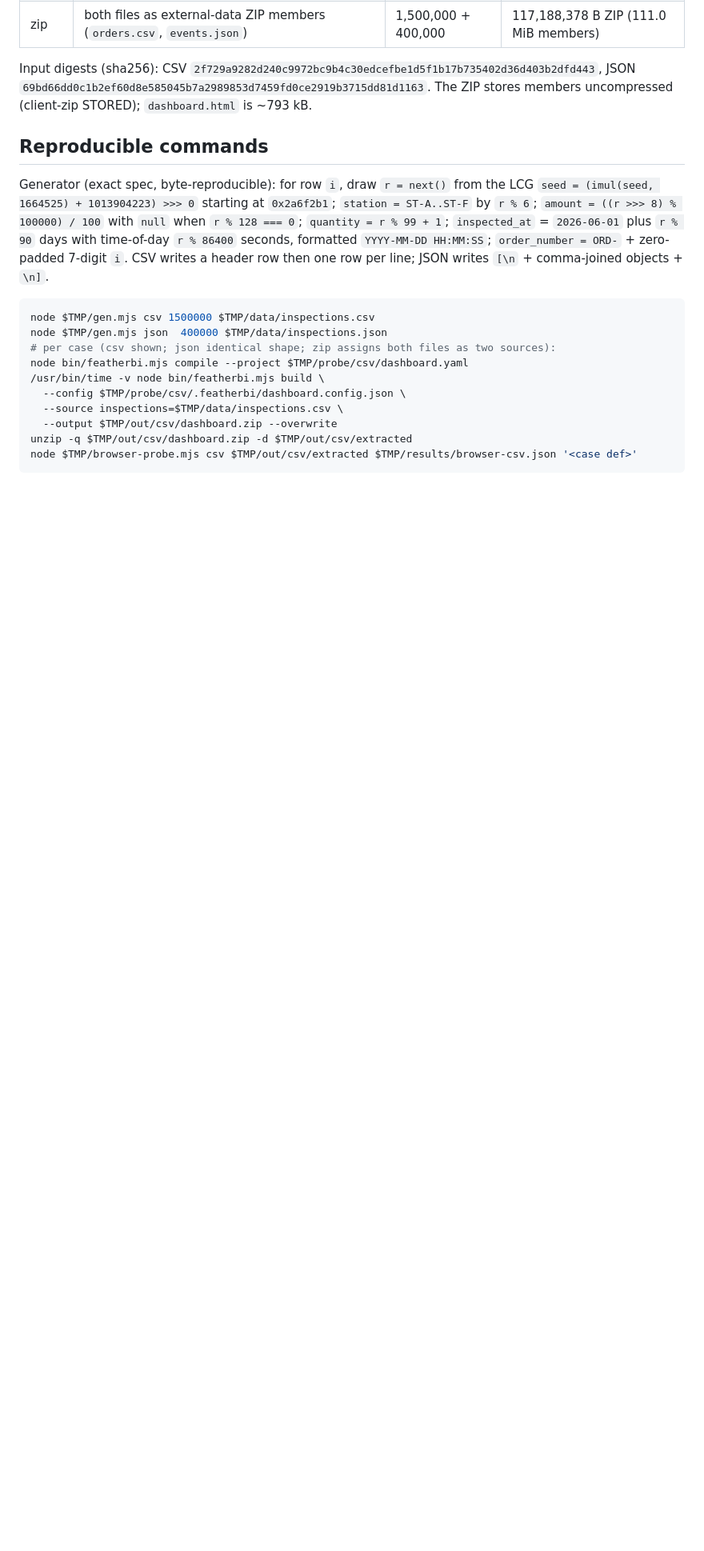
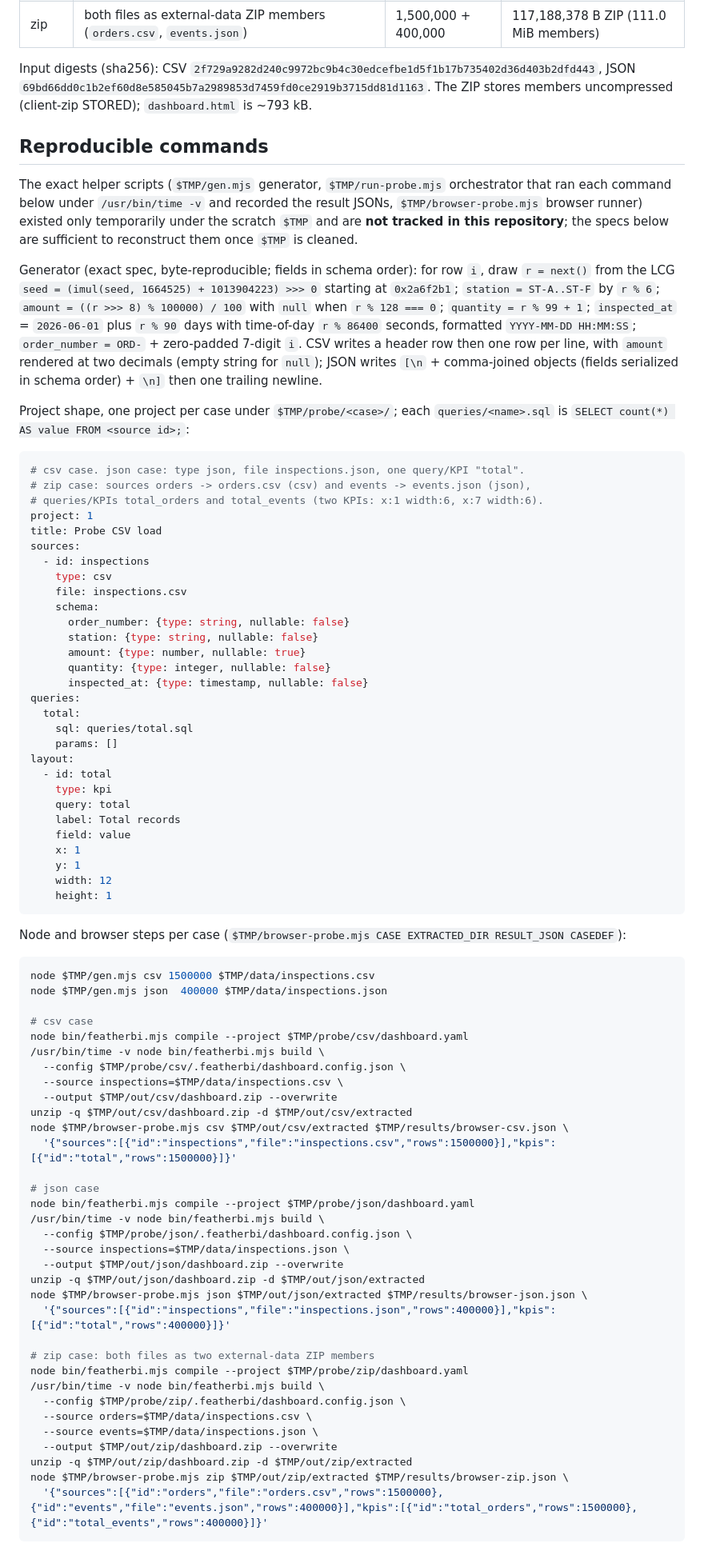
Before and after one commit to legout/featherBI, a Markdown page: project/research/runtime-large-file-memory-probe.md, the part around one of its changes. Shown at 80% size. Drawn GitHub-style; blank space fills up the shorter version.

Commit message:
docs: complete probe reproducibility spec and per-process memory-metric caveats (#21 fix pass)

````diff
--- a/project/research/runtime-large-file-memory-probe.md
+++ b/project/research/runtime-large-file-memory-probe.md
@@ -28,18 +28,79 @@ Input digests (sha256): CSV `2f729a9282d240c9972bc9b4c30edcefbe1d5f1b17b735402d3
 
 ## Reproducible commands
 
-Generator (exact spec, byte-reproducible): for row `i`, draw `r = next()` from the LCG `seed = (imul(seed, 1664525) + 1013904223) >>> 0` starting at `0x2a6f2b1`; `station = ST-A..ST-F` by `r % 6`; `amount = ((r >>> 8) % 100000) / 100` with `null` when `r % 128 === 0`; `quantity = r % 99 + 1`; `inspected_at` = `2026-06-01` plus `r % 90` days with time-of-day `r % 86400` seconds, formatted `YYYY-MM-DD HH:MM:SS`; `order_number = ORD-` + zero-padded 7-digit `i`. CSV writes a header row then one row per line; JSON writes `[\n` + comma-joined objects + `\n]`.
+The exact helper scripts (`$TMP/gen.mjs` generator, `$TMP/run-probe.mjs` orchestrator that ran each command below under `/usr/bin/time -v` and recorded the result JSONs, `$TMP/browser-probe.mjs` browser runner) existed only temporarily under the scratch `$TMP` and are **not tracked in this repository**; the specs below are sufficient to reconstruct them once `$TMP` is cleaned.
+
+Generator (exact spec, byte-reproducible; fields in schema order): for row `i`, draw `r = next()` from the LCG `seed = (imul(seed, 1664525) + 1013904223) >>> 0` starting at `0x2a6f2b1`; `station = ST-A..ST-F` by `r % 6`; `amount = ((r >>> 8) % 100000) / 100` with `null` when `r % 128 === 0`; `quantity = r % 99 + 1`; `inspected_at` = `2026-06-01` plus `r % 90` days with time-of-day `r % 86400` seconds, formatted `YYYY-MM-DD HH:MM:SS`; `order_number = ORD-` + zero-padded 7-digit `i`. CSV writes a header row then one row per line, with `amount` rendered at two decimals (empty string for `null`); JSON writes `[\n` + comma-joined objects (fields serialized in schema order) + `\n]` then one trailing newline.
+
+Project shape, one project per case under `$TMP/probe/<case>/`; each `queries/<name>.sql` is `SELECT count(*) AS value FROM <source id>;`:
+
+```yaml
+# csv case. json case: type json, file inspections.json, one query/KPI "total".
+# zip case: sources orders -> orders.csv (csv) and events -> events.json (json),
+# queries/KPIs total_orders and total_events (two KPIs: x:1 width:6, x:7 width:6).
+project: 1
+title: Probe CSV load
+sources:
+  - id: inspections
+    type: csv
+    file: inspections.csv
+    schema:
+      order_number: {type: string, nullable: false}
+      station: {type: string, nullable: false}
+      amount: {type: number, nullable: true}
+      quantity: {type: integer, nullable: false}
+      inspected_at: {type: timestamp, nullable: false}
+queries:
+  total:
+    sql: queries/total.sql
+    params: []
+layout:
+  - id: total
+    type: kpi
+    query: total
+    label: Total records
+    field: value
+    x: 1
+    y: 1
+    width: 12
+    height: 1
+```
+
+Node and browser steps per case (`$TMP/browser-probe.mjs CASE EXTRACTED_DIR RESULT_JSON CASEDEF`):
 
 ```sh
 node $TMP/gen.mjs csv 1500000 $TMP/data/inspections.csv
 node $TMP/gen.mjs json  400000 $TMP/data/inspections.json
-# per case (csv shown; json identical shape; zip assigns both files as two sources):
+
+# csv case
 node bin/featherbi.mjs compile --project $TMP/probe/csv/dashboard.yaml
 /usr/bin/time -v node bin/featherbi.mjs build \
   --config $TMP/probe/csv/.featherbi/dashboard.config.json \
   --source inspections=$TMP/data/inspections.csv \
   --output $TMP/out/csv/dashboard.zip --overwrite
 unzip -q $TMP/out/csv/dashboard.zip -d $TMP/out/csv/extracted
-node $TMP/browser-probe.mjs csv $TMP/out/csv/extracted $TMP/results/browser-csv.json '<case def>'
+node $TMP/browser-probe.mjs csv $TMP/out/csv/extracted $TMP/results/browser-csv.json \
+  '{"sources":[{"id":"inspections","file":"inspections.csv","rows":1500000}],"kpis":[{"id":"total","rows":1500000}]}'
+
+# json case
+node bin/featherbi.mjs compile --project $TMP/probe/json/dashboard.yaml
+/usr/bin/time -v node bin/featherbi.mjs build \
+  --config $TMP/probe/json/.featherbi/dashboard.config.json \
+  --source inspections=$TMP/data/inspections.json \
+  --output $TMP/out/json/dashboard.zip --overwrite
+unzip -q $TMP/out/json/dashboard.zip -d $TMP/out/json/extracted
+node $TMP/browser-probe.mjs json $TMP/out/json/extracted $TMP/results/browser-json.json \
+  '{"sources":[{"id":"inspections","file":"inspections.json","rows":400000}],"kpis":[{"id":"total","rows":400000}]}'
+
+# zip case: both files as two external-data ZIP members
+node bin/featherbi.mjs compile --project $TMP/probe/zip/dashboard.yaml
+/usr/bin/time -v node bin/featherbi.mjs build \
+  --config $TMP/probe/zip/.featherbi/dashboard.config.json \
+  --source orders=$TMP/data/inspections.csv \
+  --source events=$TMP/data/inspections.json \
+  --output $TMP/out/zip/dashboard.zip --overwrite
+unzip -q $TMP/out/zip/dashboard.zip -d $TMP/out/zip/extracted
+node $TMP/browser-probe.mjs zip $TMP/out/zip/extracted $TMP/results/browser-zip.json \
+  '{"sources":[{"id":"orders","file":"orders.csv","rows":1500000},{"id":"events","file":"events.json","rows":400000}],"kpis":[{"id":"total_orders","rows":1500000},{"id":"total_events","rows":400000}]}'
 ```
 
````
Also changed, not shown: other parts of project/research/runtime-large-file-memory-probe.md (+5 -5 lines).
